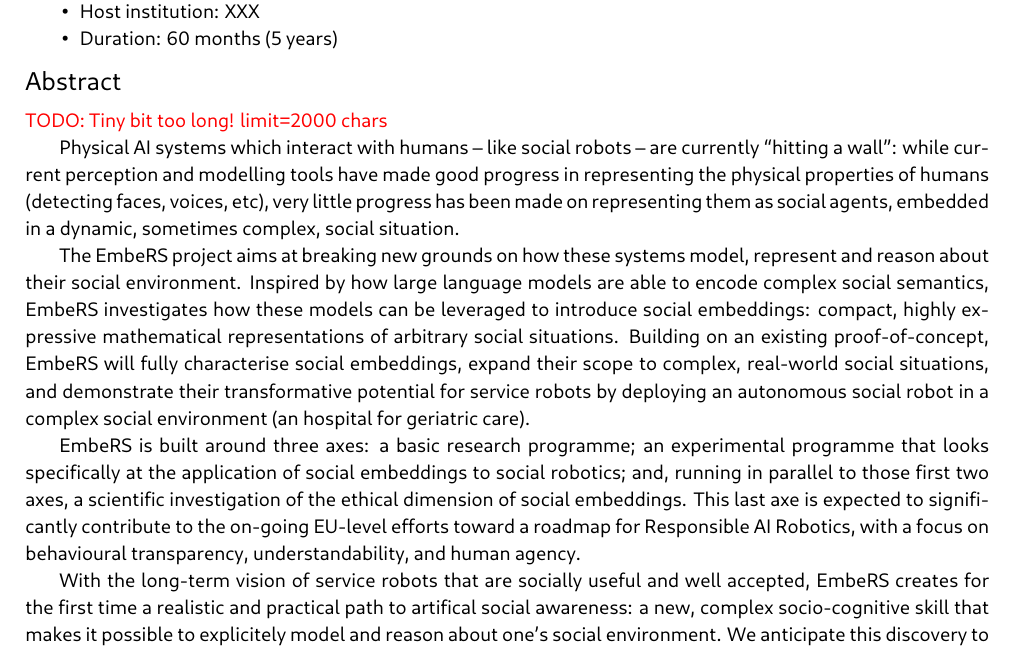
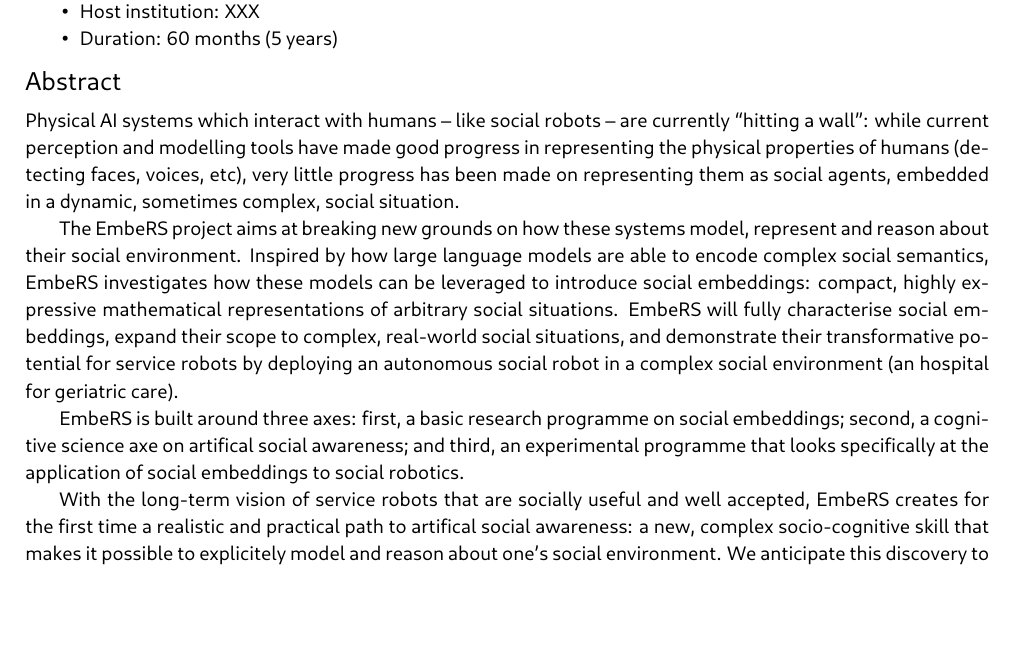
Before and after one commit to severin-lemaignan/EmbeRS, a LaTeX thesis (project.tex): part of page 2 of 43, cut so that both start at the same text, the shorter picture padded with empty space. Compiled offline with LuaLaTeX; a missing font is replaced by an installed copy or a similar font.

Commit message:
abstract

```diff
--- a/project.tex
+++ b/project.tex
@@ -176,7 +176,6 @@ Please use plain typed text, avoiding formulae and other special characters. The
 abstract must be written in English. There is a limit of 2000 characters (spaces
 and line breaks included).}
 
-\TODO{Tiny bit too long! limit=2000 chars}
 
 Physical AI systems which interact with humans -- like social robots -- are
 currently ``hitting a wall'': while current perception and modelling tools have
@@ -197,19 +196,16 @@ model, represent and reason about their social environment. Inspired by how
 large language models are able to encode complex social semantics, \project
 investigates how these models can be leveraged to introduce \emph{social
 embeddings}: compact, highly expressive mathematical representations of
-arbitrary social situations.  Building on an existing proof-of-concept, \project
+arbitrary social situations.  \project
 will fully characterise social embeddings, expand their scope to complex,
 real-world social situations, and demonstrate their transformative potential
 for service robots by deploying an autonomous social robot in a complex social
 environment (an hospital for geriatric care).
 
-\project is built around three axes: a basic research programme; an experimental
-programme that looks specifically at the application of social embeddings to
-social robotics; and, running in parallel to those first two axes, a scientific
-investigation of the ethical dimension of social embeddings. This last axe is
-expected to significantly contribute to the on-going EU-level efforts toward a
-roadmap for Responsible AI Robotics, with a focus on behavioural transparency,
-understandability, and human agency.
+\project is built around three axes: first, a basic research programme on
+social embeddings; second, a cognitive science axe on artifical social
+awareness; and third, an experimental programme that looks specifically at the
+application of social embeddings to social robotics.
 
 %
 %represents the first part of \project. The second
```
